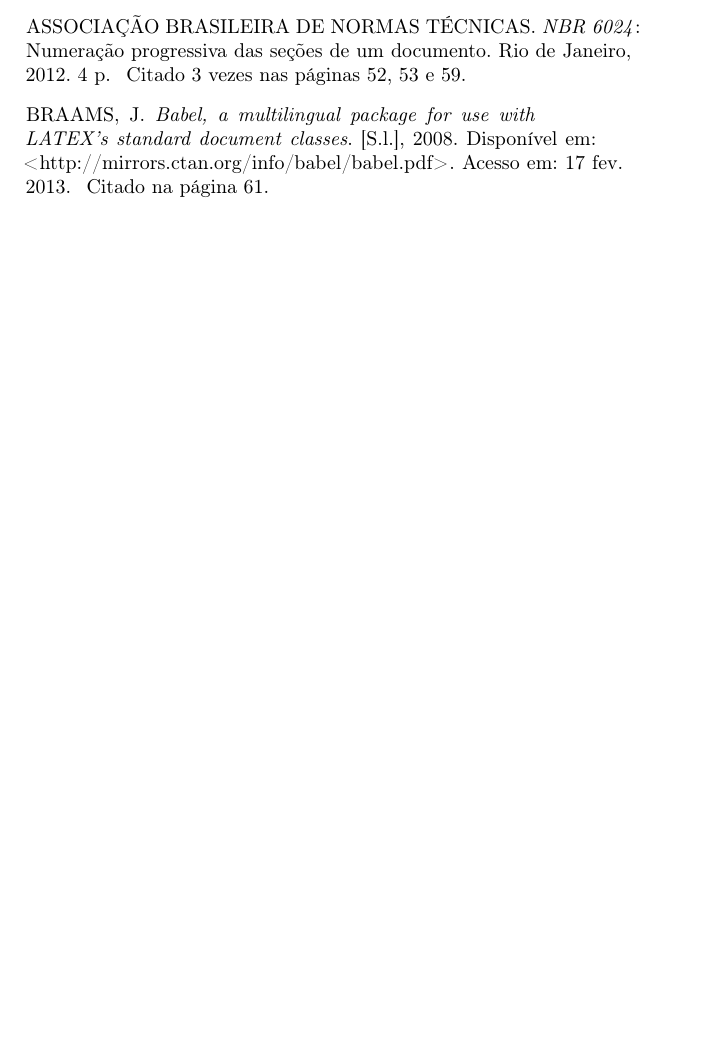
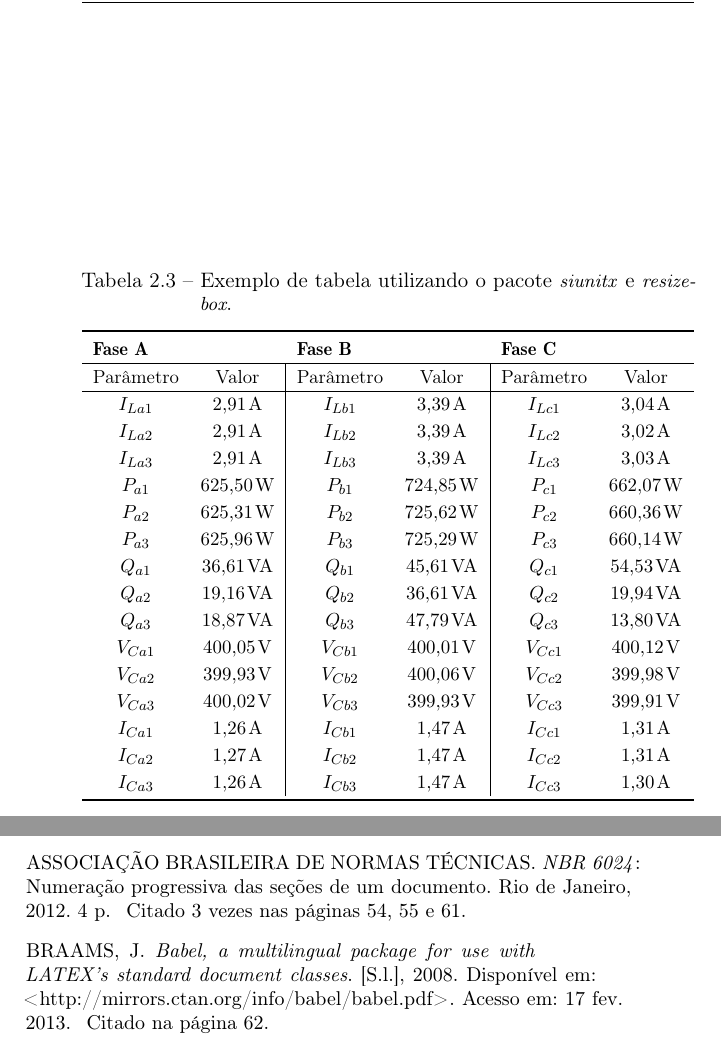
Before and after one commit to mateusduboli/ufsc-thesis-latex, a LaTeX thesis (abntex2-modelo-inep-ufsc.tex, which reads Capitulos/01/CH01.tex): part of page 78 of 103 before the commit and two parts of pages 53 and 80 of 105 after it, the two joined at a grey line, cut at the place of the change, the shorter picture padded with empty space. Compiled offline with pdfLaTeX.

Commit message:
Adicionado exeplo de uso do pacote siunitx
Adicionado exeplo de uso do pacote siunitx:
O numeros na tabela usam ponto e são substituidos por virgula pelo
pacote via configuração adequada.

```diff
--- a/Capitulos/01/CH01.tex
+++ b/Capitulos/01/CH01.tex
@@ -352,6 +352,41 @@
 \end{table}
 
 
+
+
+\begin{table}[!h]
+	\caption{Exemplo de tabela utilizando o pacote \emph{siunitx} e \emph{resizebox}.}
+	\label{tab:SimulationResults}
+	\centering
+	\resizebox{\linewidth}{!}{%
+		\begin{tabular}{cc|cc|cc} \toprule
+			\multicolumn{2}{l}{\textbf{Fase A} } & \multicolumn{2}{l}{\textbf{Fase B}}
+			& \multicolumn{2}{l}{\textbf{Fase C}} \\ \hline
+			Parâmetro       & Valor       & Parâmetro        & Valor        & Parâmetro         & Valor            \\\hline
+			$I_{La1}$&$\SI{2.9082866e+000}{\A}$&  $I_{Lb1}$&$\SI{3.3878432e+000}{\A}$& $I_{Lc1}$&$\SI{3.0354175e+000}{\A}$ \\
+			$I_{La2}$&$\SI{2.9083278e+000}{\A}$&  $I_{Lb2}$&$\SI{3.3935604e+000}{\A}$& $I_{Lc2}$&$\SI{3.0238770e+000}{\A}$ \\
+			$I_{La3}$&$\SI{2.9057255e+000}{\A}$&  $I_{Lb3}$&$\SI{3.3936165e+000}{\A}$& $I_{Lc3}$&$\SI{3.0252536e+000}{\A}$ \\
+			$P_{a1}$& $\SI{625.50259e+00}{\W}$&  $P_{b1}$& $\SI{724.85424e+00}{\W}$& $P_{c1}$& $\SI{662.06883e+00}{\W}$ \\
+			$P_{a2}$& $\SI{625.31121e+00}{\W}$&  $P_{b2}$& $\SI{725.62100e+00}{\W}$& $P_{c2}$& $\SI{660.36375e+00}{\W}$ \\
+			$P_{a3}$& $\SI{625.96179e+00 }{\W}$&  $P_{b3}$& $\SI{725.28968e+00}{\W}$& $P_{c3}$& $\SI{660.14426e+00}{\W}$ \\
+			$Q_{a1}$& $\SI{36.605745e+00 }{\VA}$&  $Q_{b1}$& $\SI{45.613691e+00}{\VA}$& $Q_{c1}$& $\SI{54.531747e+00}{\VA}$ \\
+			$Q_{a2}$& $\SI{19.160357e+00}{\VA}$&  $Q_{b2}$& $\SI{36.608133e+00}{\VA}$& $Q_{c2}$& $\SI{19.939460e+00}{\VA}$ \\
+			$Q_{a3}$& $\SI{18.867027e+00}{\VA}$&  $Q_{b3}$& $\SI{47.791169e+00}{\VA}$& $Q_{c3}$& $\SI{13.797842e+00}{\VA}$ \\
+			$V_{Ca1}$&$\SI{400.04695e+00}{\V}$&  $V_{Cb1}$&$\SI{400.00862e+00}{\V}$& $V_{Cc1}$&$\SI{400.11656e+00}{\V}$ \\
+			$V_{Ca2}$&$\SI{399.93041e+00}{\V}$&  $V_{Cb2}$&$\SI{400.05835e+00}{\V}$& $V_{Cc2}$&$\SI{399.97514e+00}{\V}$ \\
+			$V_{Ca3}$&$\SI{400.02312e+00}{\V}$&  $V_{Cb3}$&$\SI{399.93403e+00}{\V}$& $V_{Cc3}$&$\SI{399.90881e+00}{\V}$ \\
+			$I_{Ca1}$&$\SI{1.2605228e+000}{\A}$&  $I_{Cb1}$&$\SI{1.4684945e+000}{\A}$& $I_{Cc1}$&$\SI{1.3054048e+000}{\A}$ \\
+			$I_{Ca2}$&$\SI{1.2661075e+000}{\A}$&  $I_{Cb2}$&$\SI{1.4720236e+000}{\A}$& $I_{Cc2}$&$\SI{1.3089556e+000}{\A}$ \\
+			$I_{Ca3}$&$\SI{1.2598194e+000}{\A}$&  $I_{Cb3}$&$\SI{1.4708279e+000}{\A}$& $I_{Cc3}$&$\SI{1.3017673e+000}{\A}$ \\
+			\bottomrule
+		\end{tabular}}
+\end{table}
+
+
+
+
+
+\clearpage
 % ---
 \section{Figuras}
 % ---
--- a/abntex2-modelo-inep-ufsc.tex
+++ b/abntex2-modelo-inep-ufsc.tex
@@ -94,7 +94,7 @@
 % ---
 
 \sisetup{detect-all}
-\sisetup{round-mode=places,round-precision=2}
+\sisetup{scientific-notation = fixed, fixed-exponent = 0, round-mode = places,round-precision = 2,output-decimal-marker = {,} }
 \DeclareSIUnit \VA {VA} %apparent power
 
 % Definição de cores
```
Also changed, not shown: Capitulos/01/CH01.tex (4 more changed lines), 2 other files.
